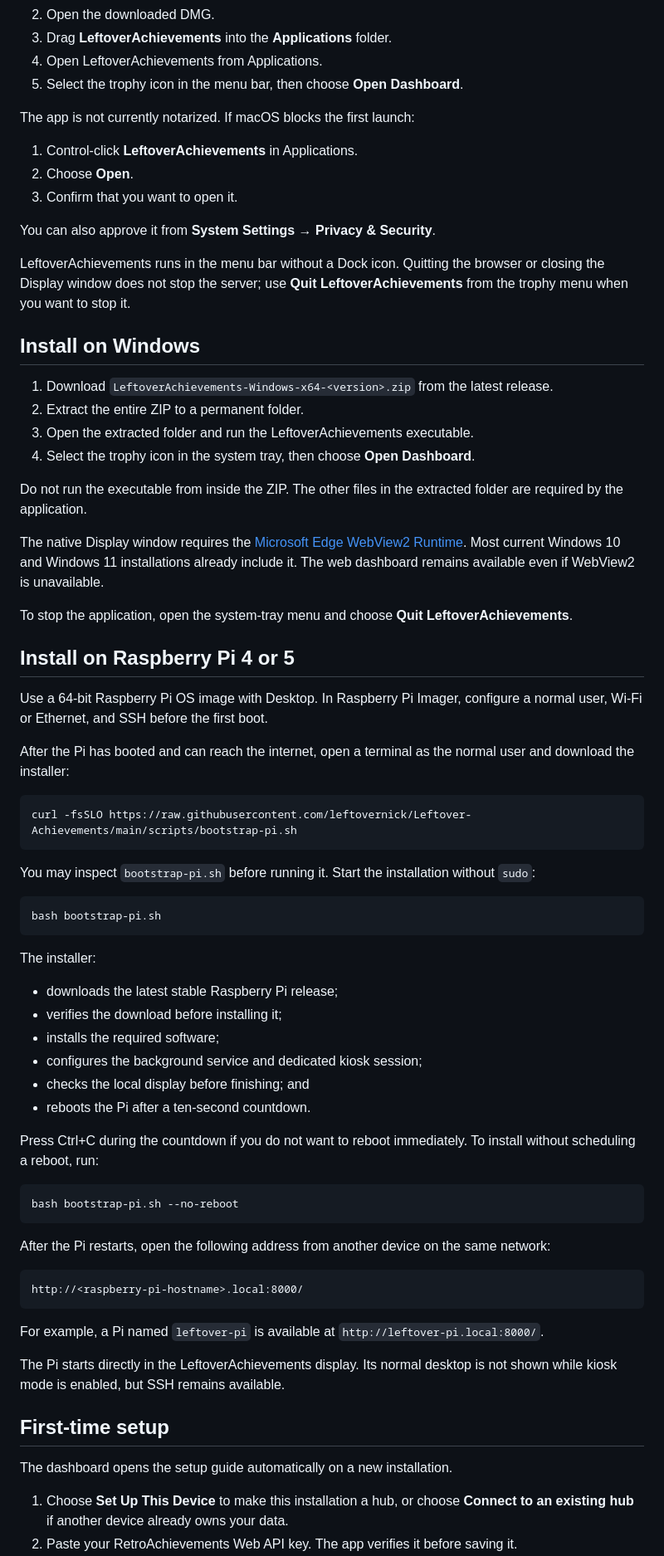
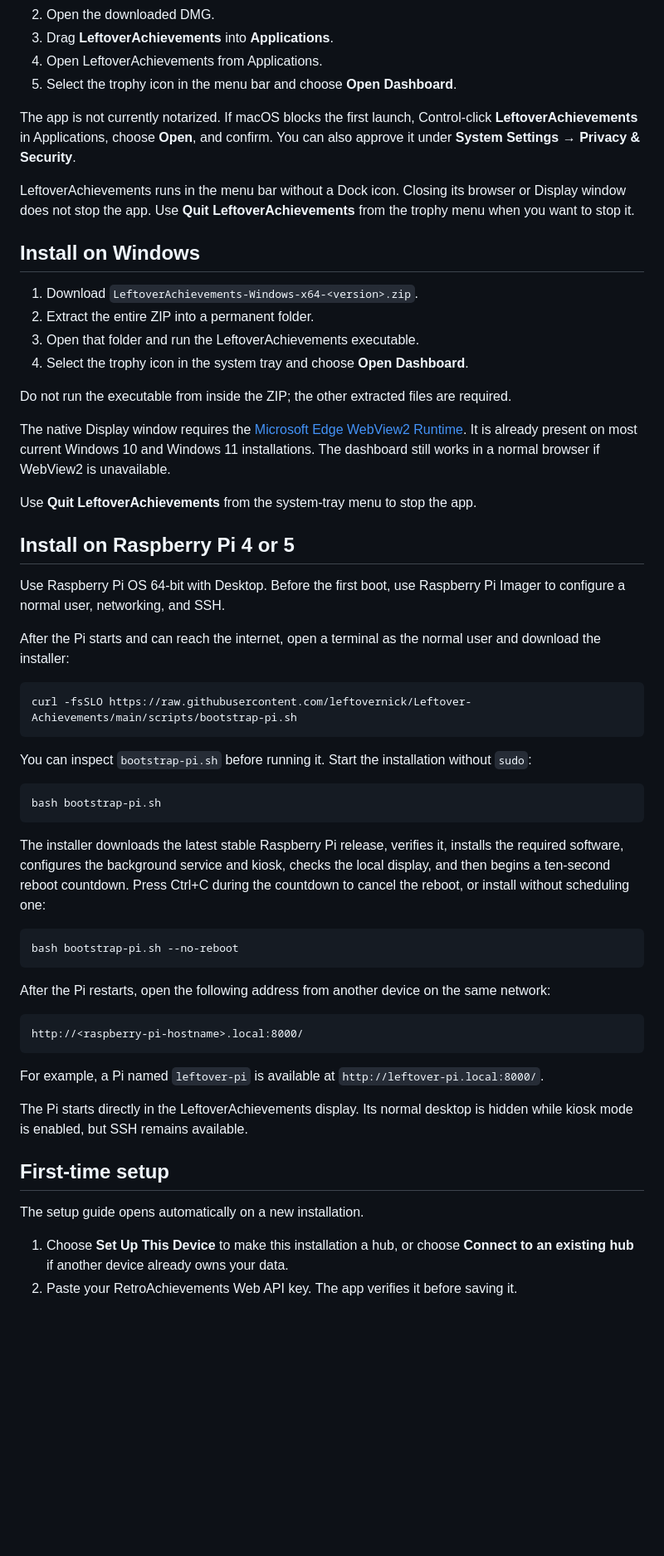
Before and after one commit to leftovernick/Leftover-Achievements, a Markdown page: README.md, the part around the change printed below. Shown: that part at 83% size. Rendered like a GitHub page; blank space fills up the shorter version.

````diff
--- a/README.md
+++ b/README.md
@@ -51,68 +82,55 @@ your key from the [RetroAchievements control panel](https://retroachievements.or
 2. Open the downloaded DMG.
-3. Drag **LeftoverAchievements** into the **Applications** folder.
+3. Drag **LeftoverAchievements** into **Applications**.
 4. Open LeftoverAchievements from Applications.
-5. Select the trophy icon in the menu bar, then choose **Open Dashboard**.
+5. Select the trophy icon in the menu bar and choose **Open Dashboard**.
 
-The app is not currently notarized. If macOS blocks the first launch:
+The app is not currently notarized. If macOS blocks the first launch, Control-click
+**LeftoverAchievements** in Applications, choose **Open**, and confirm. You can also
+approve it under **System Settings → Privacy & Security**.
 
-1. Control-click **LeftoverAchievements** in Applications.
-2. Choose **Open**.
-3. Confirm that you want to open it.
-
-You can also approve it from **System Settings → Privacy & Security**.
-
-LeftoverAchievements runs in the menu bar without a Dock icon. Quitting the browser
-or closing the Display window does not stop the server; use **Quit
-LeftoverAchievements** from the trophy menu when you want to stop it.
+LeftoverAchievements runs in the menu bar without a Dock icon. Closing its browser
+or Display window does not stop the app. Use **Quit LeftoverAchievements** from the
+trophy menu when you want to stop it.
 
 ## Install on Windows
 
-1. Download `LeftoverAchievements-Windows-x64-<version>.zip` from the latest release.
-2. Extract the entire ZIP to a permanent folder.
-3. Open the extracted folder and run the LeftoverAchievements executable.
-4. Select the trophy icon in the system tray, then choose **Open Dashboard**.
+1. Download `LeftoverAchievements-Windows-x64-<version>.zip`.
+2. Extract the entire ZIP into a permanent folder.
+3. Open that folder and run the LeftoverAchievements executable.
+4. Select the trophy icon in the system tray and choose **Open Dashboard**.
 
-Do not run the executable from inside the ZIP. The other files in the extracted
-folder are required by the application.
+Do not run the executable from inside the ZIP; the other extracted files are required.
 
 The native Display window requires the
 [Microsoft Edge WebView2 Runtime](https://developer.microsoft.com/microsoft-edge/webview2/).
-Most current Windows 10 and Windows 11 installations already include it. The web
-dashboard remains available even if WebView2 is unavailable.
+It is already present on most current Windows 10 and Windows 11 installations. The
+dashboard still works in a normal browser if WebView2 is unavailable.
 
-To stop the application, open the system-tray menu and choose **Quit
-LeftoverAchievements**.
+Use **Quit LeftoverAchievements** from the system-tray menu to stop the app.
 
 ## Install on Raspberry Pi 4 or 5
 
-Use a 64-bit Raspberry Pi OS image with Desktop. In Raspberry Pi Imager, configure a
-normal user, Wi-Fi or Ethernet, and SSH before the first boot.
+Use Raspberry Pi OS 64-bit with Desktop. Before the first boot, use Raspberry Pi
+Imager to configure a normal user, networking, and SSH.
 
-After the Pi has booted and can reach the internet, open a terminal as the normal user
+After the Pi starts and can reach the internet, open a terminal as the normal user
 and download the installer:
 
 ```bash
 curl -fsSLO https://raw.githubusercontent.com/leftovernick/Leftover-Achievements/main/scripts/bootstrap-pi.sh
 ```
 
-You may inspect `bootstrap-pi.sh` before running it. Start the installation without
+You can inspect `bootstrap-pi.sh` before running it. Start the installation without
 `sudo`:
 
 ```bash
 bash bootstrap-pi.sh
 ```
 
-The installer:
-
-- downloads the latest stable Raspberry Pi release;
-- verifies the download before installing it;
-- installs the required software;
-- configures the background service and dedicated kiosk session;
-- checks the local display before finishing; and
-- reboots the Pi after a ten-second countdown.
-
-Press Ctrl+C during the countdown if you do not want to reboot immediately. To install
-without scheduling a reboot, run:
+The installer downloads the latest stable Raspberry Pi release, verifies it,
+installs the required software, configures the background service and kiosk, checks
+the local display, and then begins a ten-second reboot countdown. Press Ctrl+C during
+the countdown to cancel the reboot, or install without scheduling one:
 
 ```bash
 bash bootstrap-pi.sh --no-reboot
@@ -128,12 +146,12 @@ http://<raspberry-pi-hostname>.local:8000/
 For example, a Pi named `leftover-pi` is available at
 `http://leftover-pi.local:8000/`.
 
-The Pi starts directly in the LeftoverAchievements display. Its normal desktop is not
-shown while kiosk mode is enabled, but SSH remains available.
+The Pi starts directly in the LeftoverAchievements display. Its normal desktop is
+hidden while kiosk mode is enabled, but SSH remains available.
 
 ## First-time setup
 
-The dashboard opens the setup guide automatically on a new installation.
+The setup guide opens automatically on a new installation.
 
 1. Choose **Set Up This Device** to make this installation a hub, or choose
    **Connect to an existing hub** if another device already owns your data.
````
Also changed, not shown: other parts of README.md (+113 -65 lines), docs/readme/display.png (added), 3 other files.
